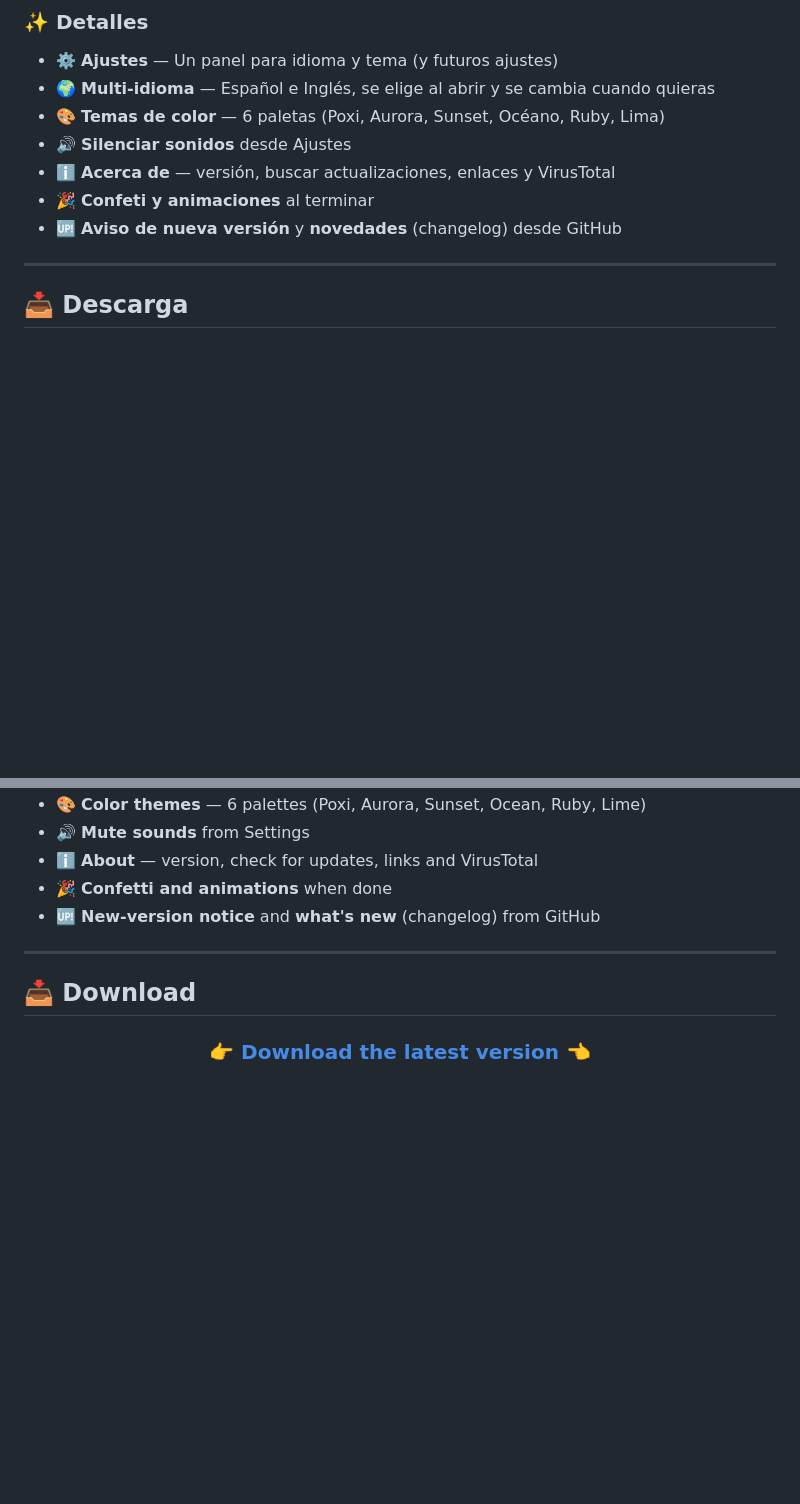
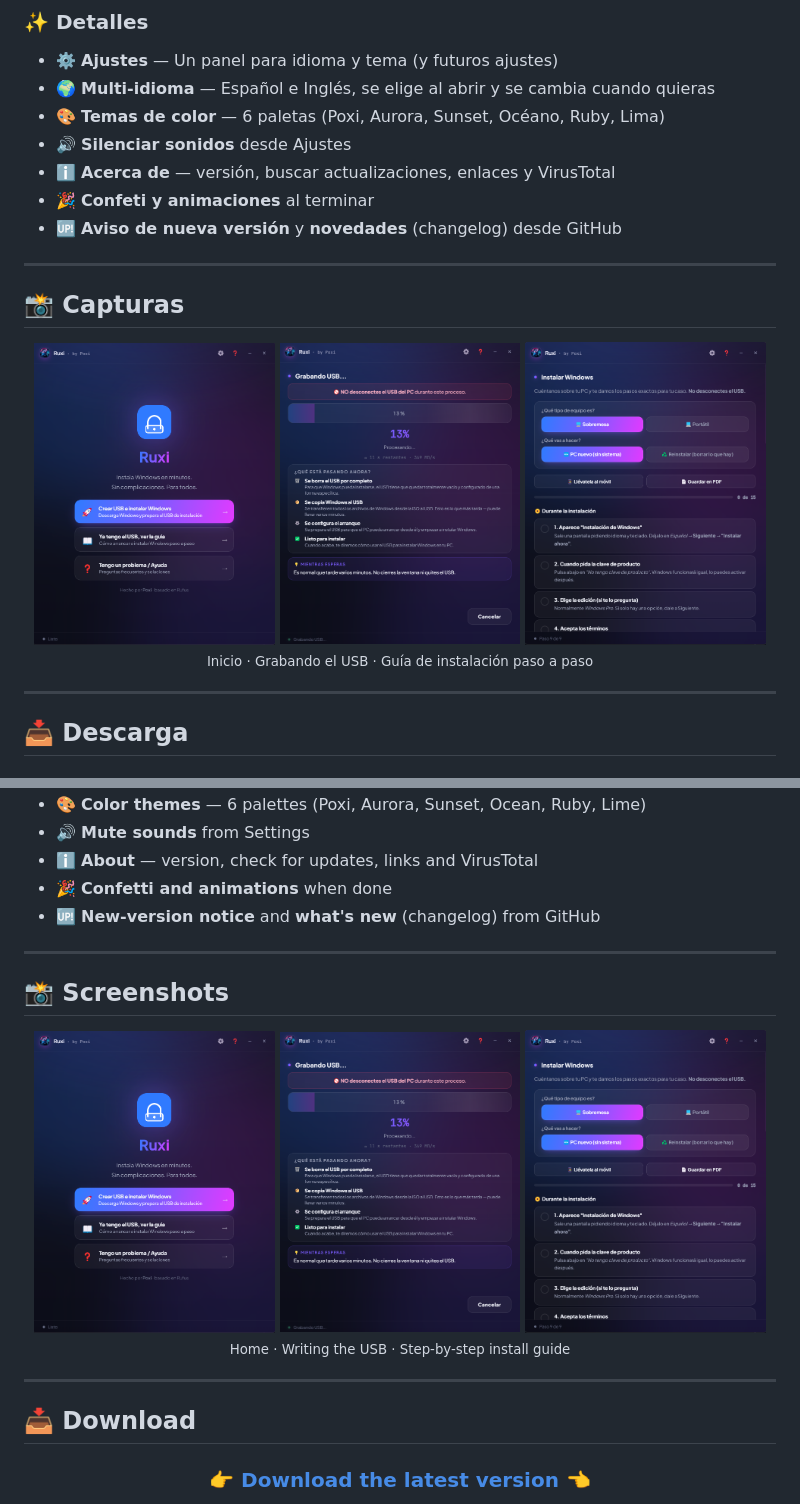
Before and after one commit to PoxiiTV/Ruxi-Custom-Rufus, a Markdown page: README.md, 2 parts joined by grey strips. Rendered like a GitHub page; pictures changed too: docs/screenshots/guia.png (added), docs/screenshots/inicio.png (added), docs/screenshots/progreso.png (added); blank space fills up the shorter version.

Commit message:
docs: seccion de capturas en el README (ES + EN)

```diff
--- a/README.md
+++ b/README.md
@@ -102,6 +102,20 @@ Ruxi es un fork de [**Rufus**](https://github.com/pbatard/rufus) — la herramie
 - ℹ️ **Acerca de** — versión, buscar actualizaciones, enlaces y VirusTotal
 - 🎉 **Confeti y animaciones** al terminar
 - 🆙 **Aviso de nueva versión** y **novedades** (changelog) desde GitHub
+
+---
+
+## 📸 Capturas
+
+<div align="center">
+
+<img src="docs/screenshots/inicio.png" width="32%" alt="Pantalla de inicio" />
+<img src="docs/screenshots/progreso.png" width="32%" alt="Grabando el USB" />
+<img src="docs/screenshots/guia.png" width="32%" alt="Guía de instalación" />
+
+<sub>Inicio · Grabando el USB · Guía de instalación paso a paso</sub>
+
+</div>
 
 ---
 
@@ -364,6 +378,20 @@ Ruxi is a fork of [**Rufus**](https://github.com/pbatard/rufus) — the world's
 
 ---
 
+## 📸 Screenshots
+
+<div align="center">
+
+<img src="docs/screenshots/inicio.png" width="32%" alt="Welcome screen" />
+<img src="docs/screenshots/progreso.png" width="32%" alt="Writing the USB" />
+<img src="docs/screenshots/guia.png" width="32%" alt="Installation guide" />
+
+<sub>Home · Writing the USB · Step-by-step install guide</sub>
+
+</div>
+
+---
+
 ## 📥 Download
 
 <div align="center">
```
